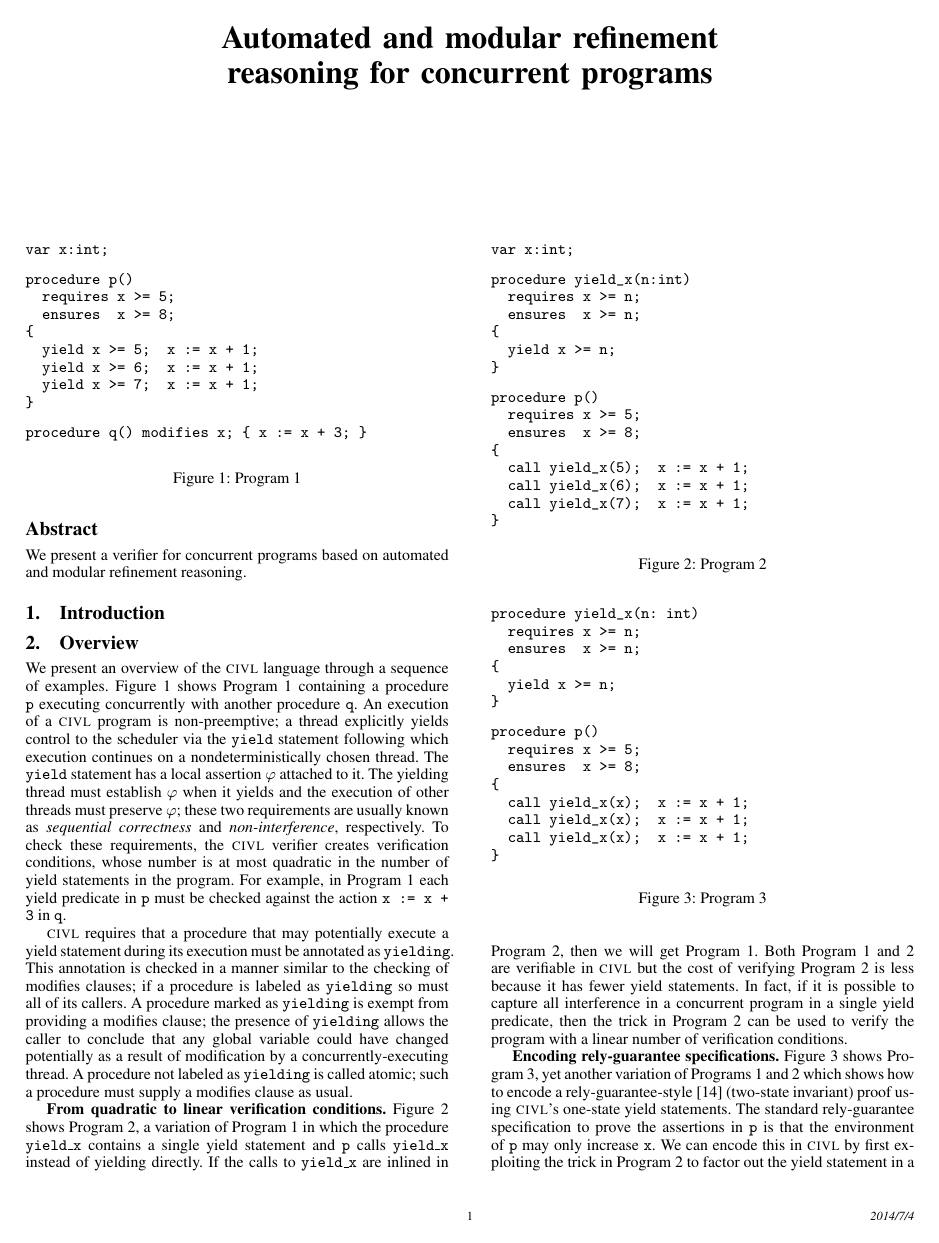
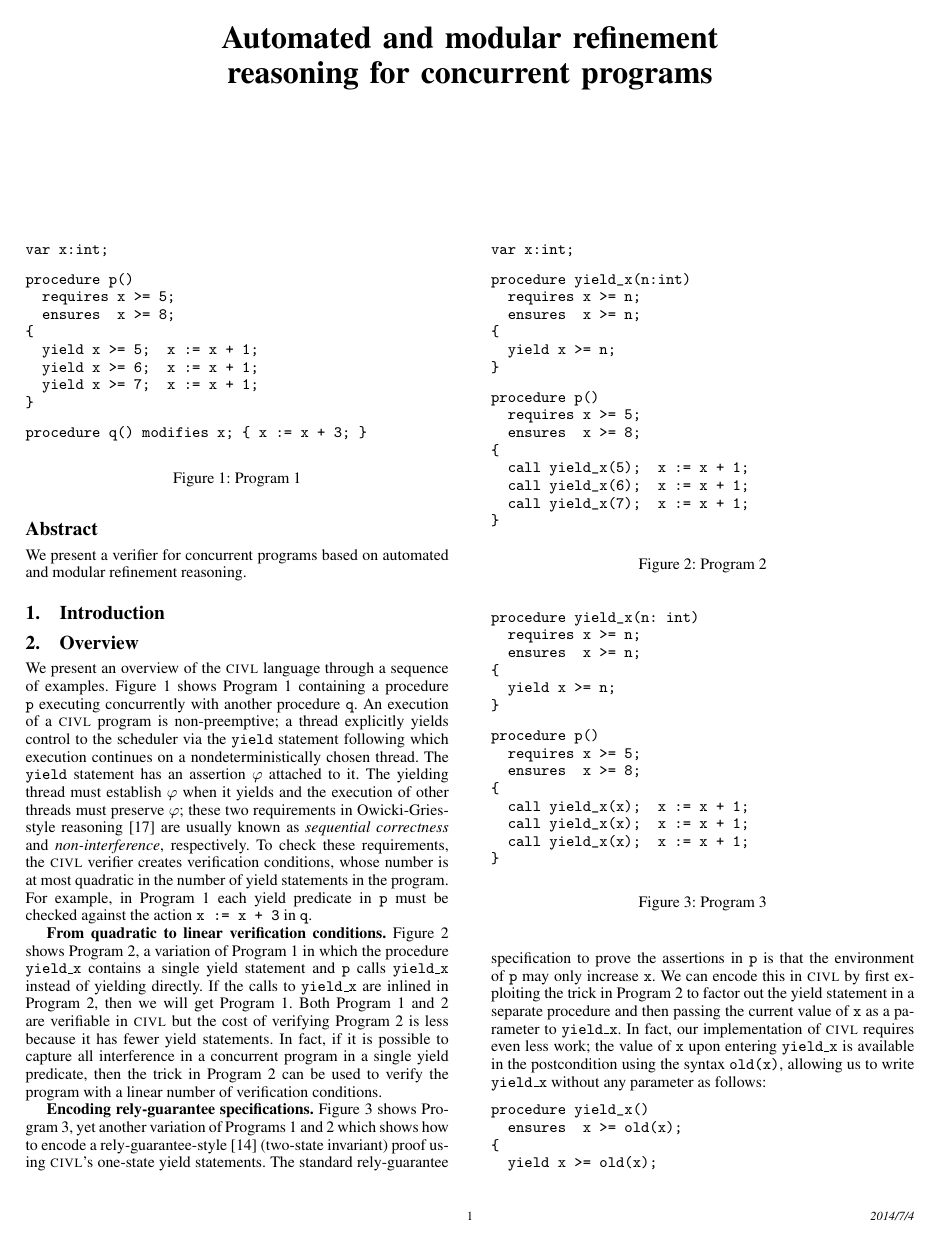
Before and after one commit to shazqadeer/popl2015, a LaTeX paper (paper.tex, which reads examples.tex): page 1 of 9. Compiled offline with pdfLaTeX; a missing font is replaced by an installed copy or a similar font.

Commit message:
Revised examples text.

```diff
--- a/examples.tex
+++ b/examples.tex
@@ -25,23 +25,17 @@ executing concurrently with another procedure {\tt q}.
 An execution of a \civl program is non-preemptive; a thread explicitly yields control to the
 scheduler via the {\tt yield} statement following which execution continues on a
 nondeterministically chosen thread.
-The {\tt yield} statement has a local assertion $\varphi$ attached to it.
+The {\tt yield} statement has an assertion $\varphi$ attached to it.
 The yielding thread must establish $\varphi$ when it yields and the execution of other threads
-must preserve $\varphi$; these two requirements are usually known as {\em sequential correctness}
+must preserve $\varphi$; these two requirements in Owicki-Gries-style
+reasoning~\cite{OwickiG76} are usually known as {\em sequential correctness}
 and {\em non-interference}, respectively.
 To check these requirements, the \civl verifier creates verification conditions, whose number is at most
 quadratic in the number of yield statements in the program.
 For example, in Program~1 each yield predicate in {\tt p} must be checked against the action
 {\tt x := x + 3} in {\tt q}.
 
-\civl requires that a procedure that may potentially execute a yield statement during its execution
-must be annotated as {\tt yielding}.
-This annotation is checked in a manner similar to the checking of modifies clauses; if a procedure is labeled
-as {\tt yielding} so must all of its callers.
-A procedure marked as {\tt yielding} is exempt from providing a modifies clause;
-the presence of {\tt yielding} allows the caller to conclude that any global variable could have changed
-potentially as a result of modification by a concurrently-executing thread.
-A procedure not labeled as {\tt yielding} is called atomic; such a procedure must supply a modifies clause as usual.
+%modifies
 
 \begin{figure}
 \begin{verbatim}
```
Also changed, not shown: examples.tex (20 more changed lines).
